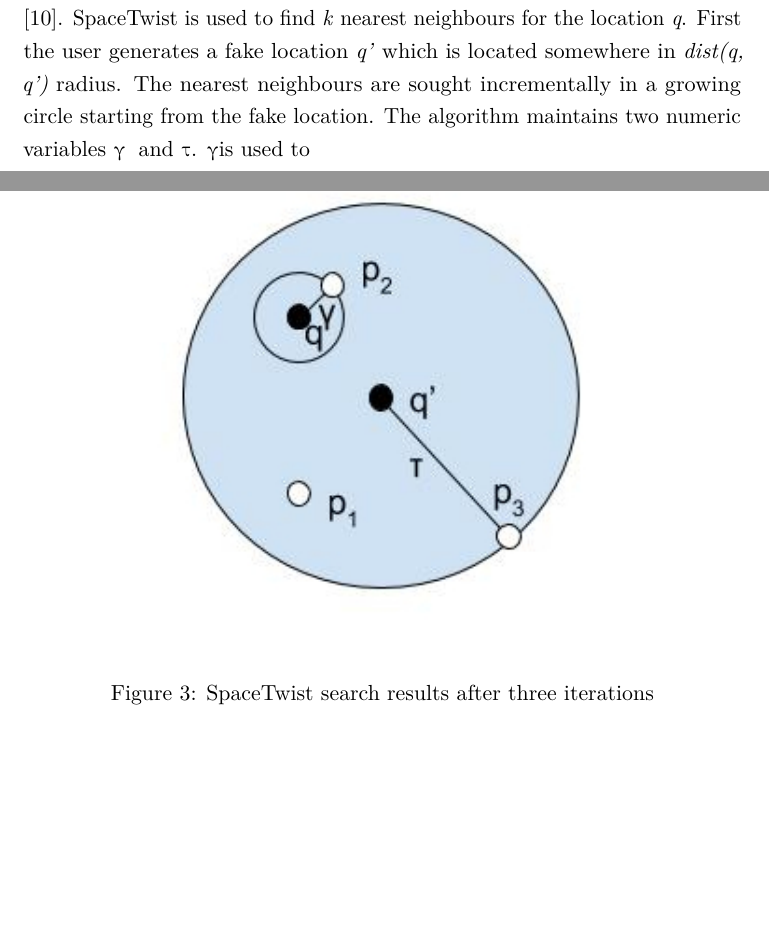
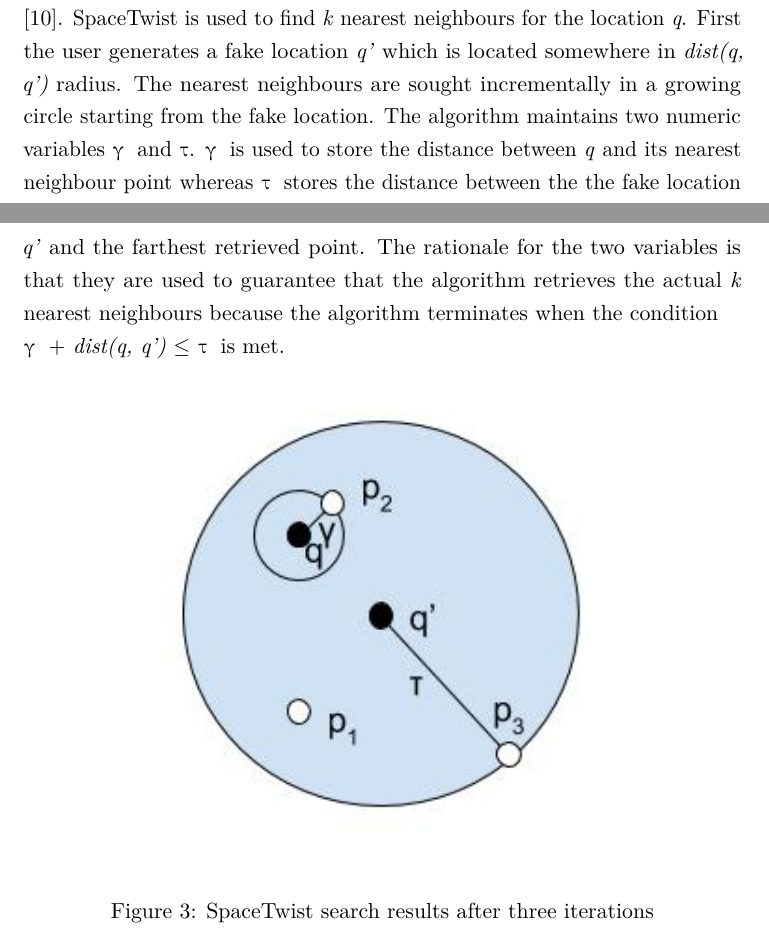
Before and after one commit to Fleuri/PrivacySeminar, a LaTeX document (Seminar.tex): two parts of pages 11 and 12 of 13 before the commit and two parts of pages 11 and 12 of 14 after it, joined at a grey line, cut so that both start at the same text, the shorter picture padded with empty space. Compiled offline with pdfLaTeX.

Commit message:
Eteenpäin

```diff
--- a/Seminar.tex
+++ b/Seminar.tex
@@ -204,7 +204,7 @@ The caveat of these proposed generation algorithms is, that they do not take the
 
 Progressive Retrieval Techniques are based on the idea, that the user retrieves results incrementally from the server until certain criteria, such as the sought after value is guaranteed to be in the data set or the user simply terminating the query and possibly settling for an approximation or a 'good enough' result. In this manner the user can get a query results without exposing their real location. \par
 
-A prominent example of a progressive retrieval application is SpaceTwist \cite{SpaceTwist}. SpaceTwist is used to find \textit{k} nearest neighbours for the location \textit{q}. First the user generates a fake location \textit{q'} which is located somewhere in \textit{dist(q, q')} radius. The nearest neighbours are sought incrementally in a growing circle starting from the fake location. The algorithm maintains two numeric variables \textgamma \hspace{1mm}  and \texttau. \textgamma is used to
+A prominent example of a progressive retrieval application is SpaceTwist \cite{SpaceTwist}. SpaceTwist is used to find \textit{k} nearest neighbours for the location \textit{q}. First the user generates a fake location \textit{q'} which is located somewhere in \textit{dist(q, q')} radius. The nearest neighbours are sought incrementally in a growing circle starting from the fake location. The algorithm maintains two numeric variables \textgamma \hspace{1mm} and \texttau. \textgamma \hspace{1mm} is used to store the distance between \textit{q} and its nearest neighbour point whereas \texttau \hspace{1mm} stores the distance between the the fake location \textit{q'} and the farthest retrieved point. The rationale for the two variables is that they are used to guarantee that the algorithm retrieves the actual \textit{k} nearest neighbours because the algorithm terminates when the condition \\ \textgamma \hspace{1mm} + \textit{dist(q, q')} \( \leq \) \texttau \hspace{1mm} is met.
 
 \begin{figure}[ht!]
 \centering
```
Also changed, not shown: Seminar.pdf, 3 other files.
